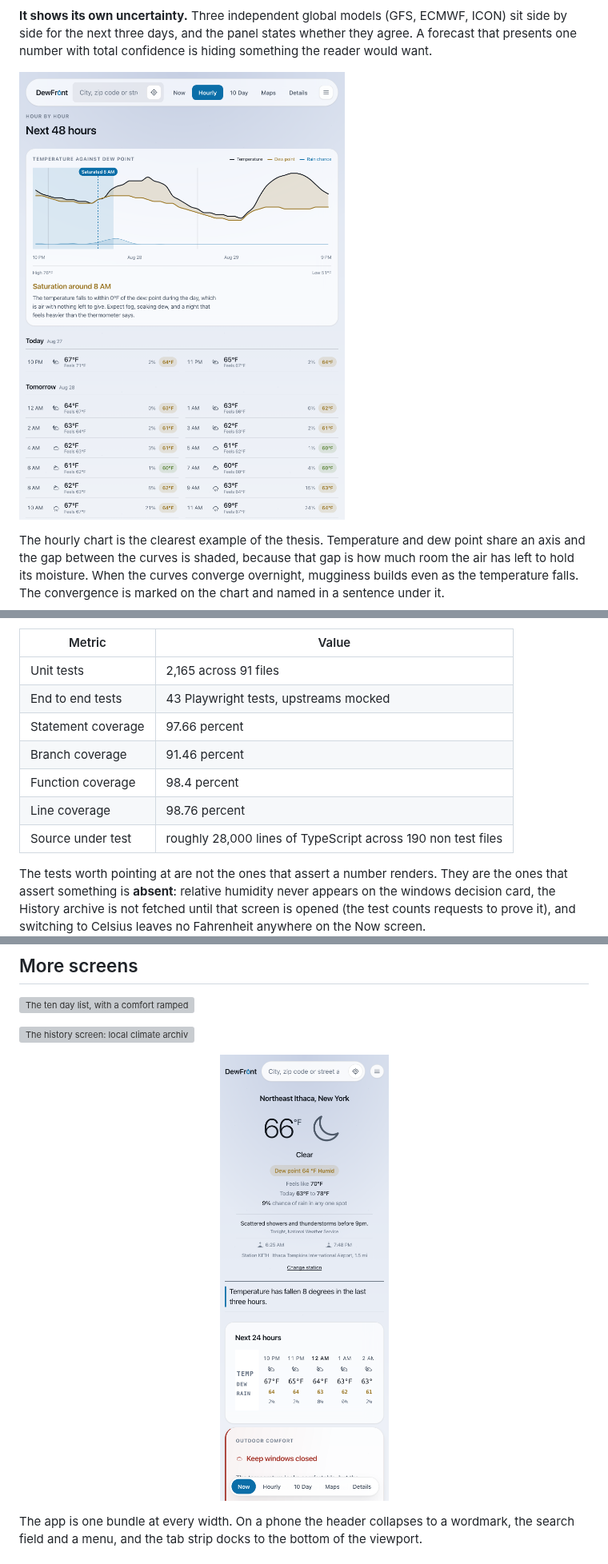
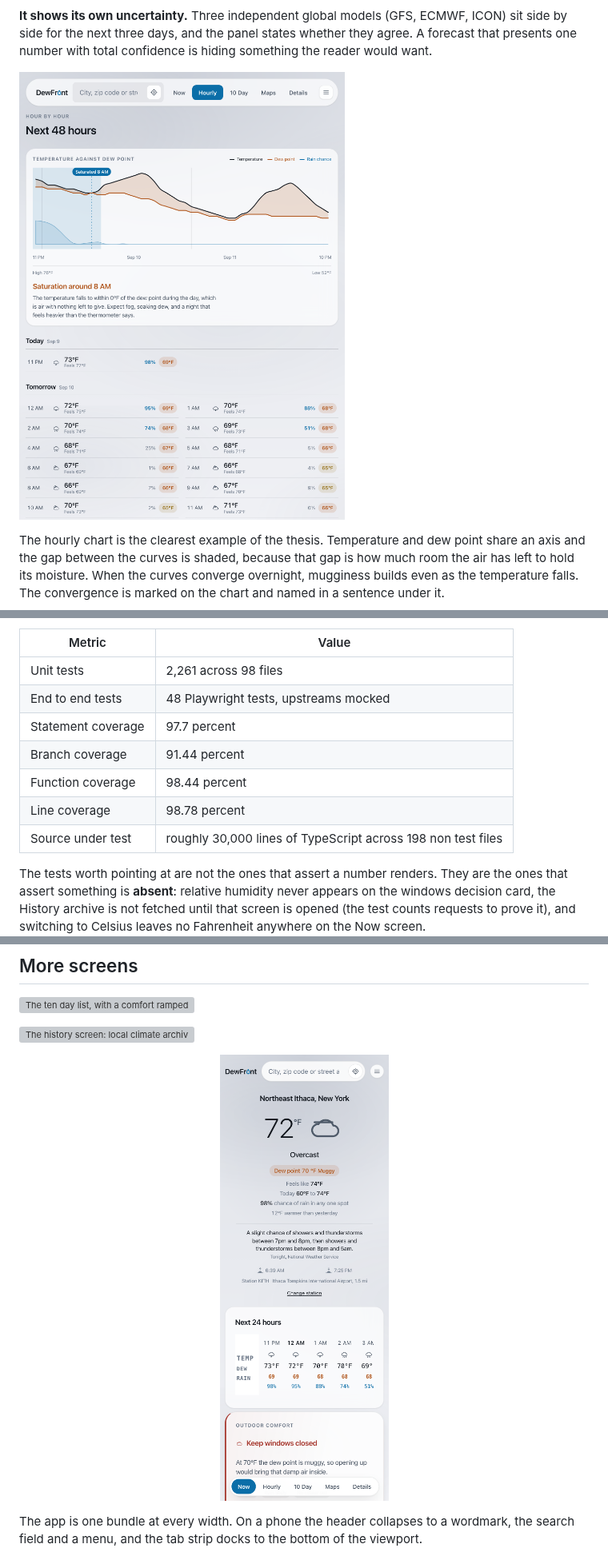
Before and after one commit to pete-builds/dewfront-showcase, a Markdown page: README.md, 3 parts joined by grey strips. Shown at 80% size. Drawn GitHub-style; pictures changed too: screenshots/hourly.png, screenshots/mobile.png; grey boxes are pictures that could not be loaded.

Commit message:
Refresh the case study against 4f0b495
Measured on 2026-09-10: 2261 unit tests across 98 files, 48 end to
end, 97.7% statement coverage, 198 non test source files.
Screenshots regenerated from https://dewfront.com/ through the app's own verify harness.

```diff
--- a/README.md
+++ b/README.md
@@ -140,13 +140,13 @@ Measured on 2026-08-27 by running the suite against the current tree, not by rec
 
 | Metric | Value |
 |---|---|
-| Unit tests | 2,165 across 91 files |
-| End to end tests | 43 Playwright tests, upstreams mocked |
-| Statement coverage | 97.66 percent |
-| Branch coverage | 91.46 percent |
-| Function coverage | 98.4 percent |
-| Line coverage | 98.76 percent |
-| Source under test | roughly 28,000 lines of TypeScript across 190 non test files |
+| Unit tests | 2,261 across 98 files |
+| End to end tests | 48 Playwright tests, upstreams mocked |
+| Statement coverage | 97.7 percent |
+| Branch coverage | 91.44 percent |
+| Function coverage | 98.44 percent |
+| Line coverage | 98.78 percent |
+| Source under test | roughly 30,000 lines of TypeScript across 198 non test files |
 
 The tests worth pointing at are not the ones that assert a number renders. They are the ones that assert something is **absent**: relative humidity never appears on the windows decision card, the History archive is not fetched until that screen is opened (the test counts requests to prove it), and switching to Celsius leaves no Fahrenheit anywhere on the Now screen.
 
```
Also changed, not shown: other parts of README.md (+1 -1 lines), 4 other files.
